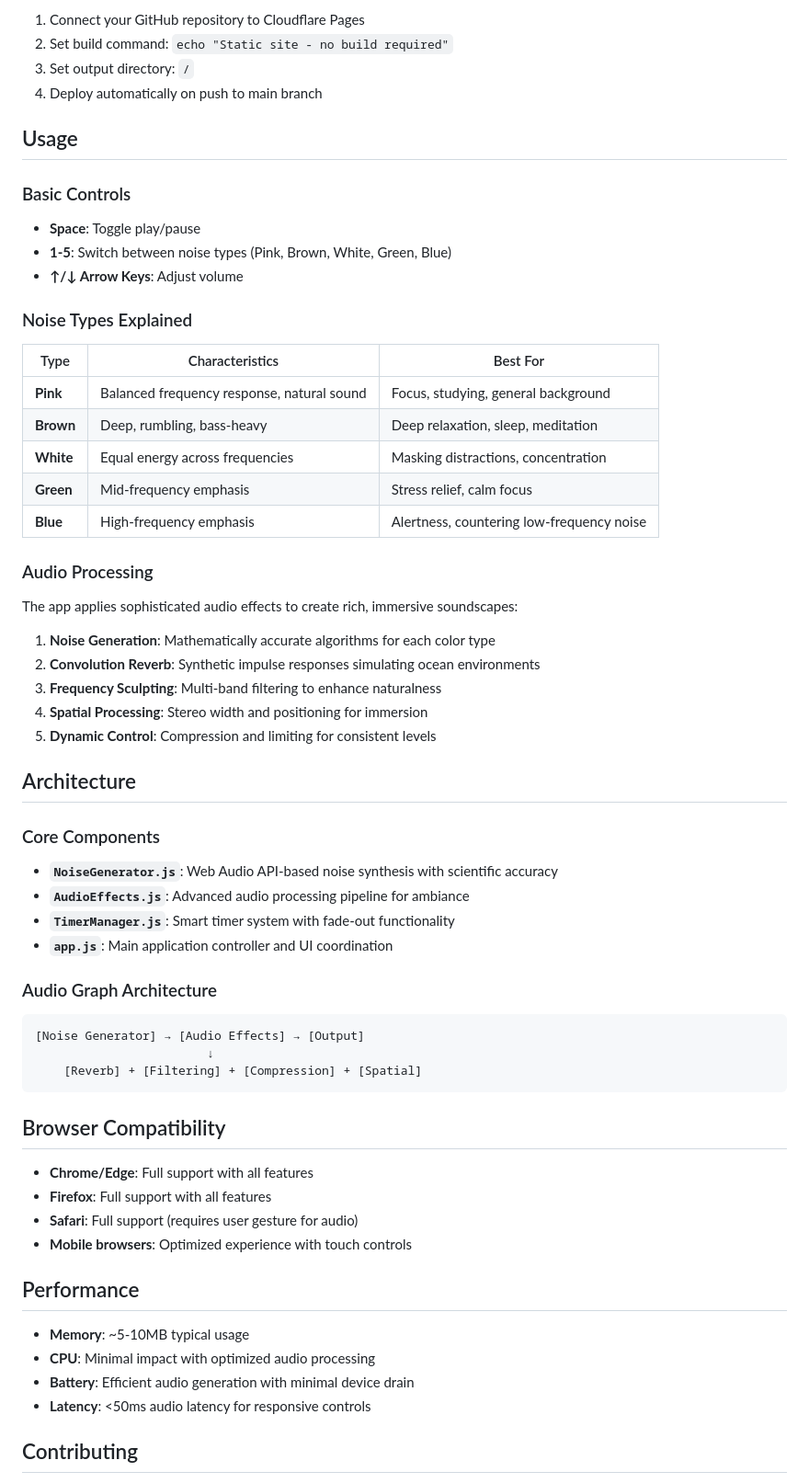
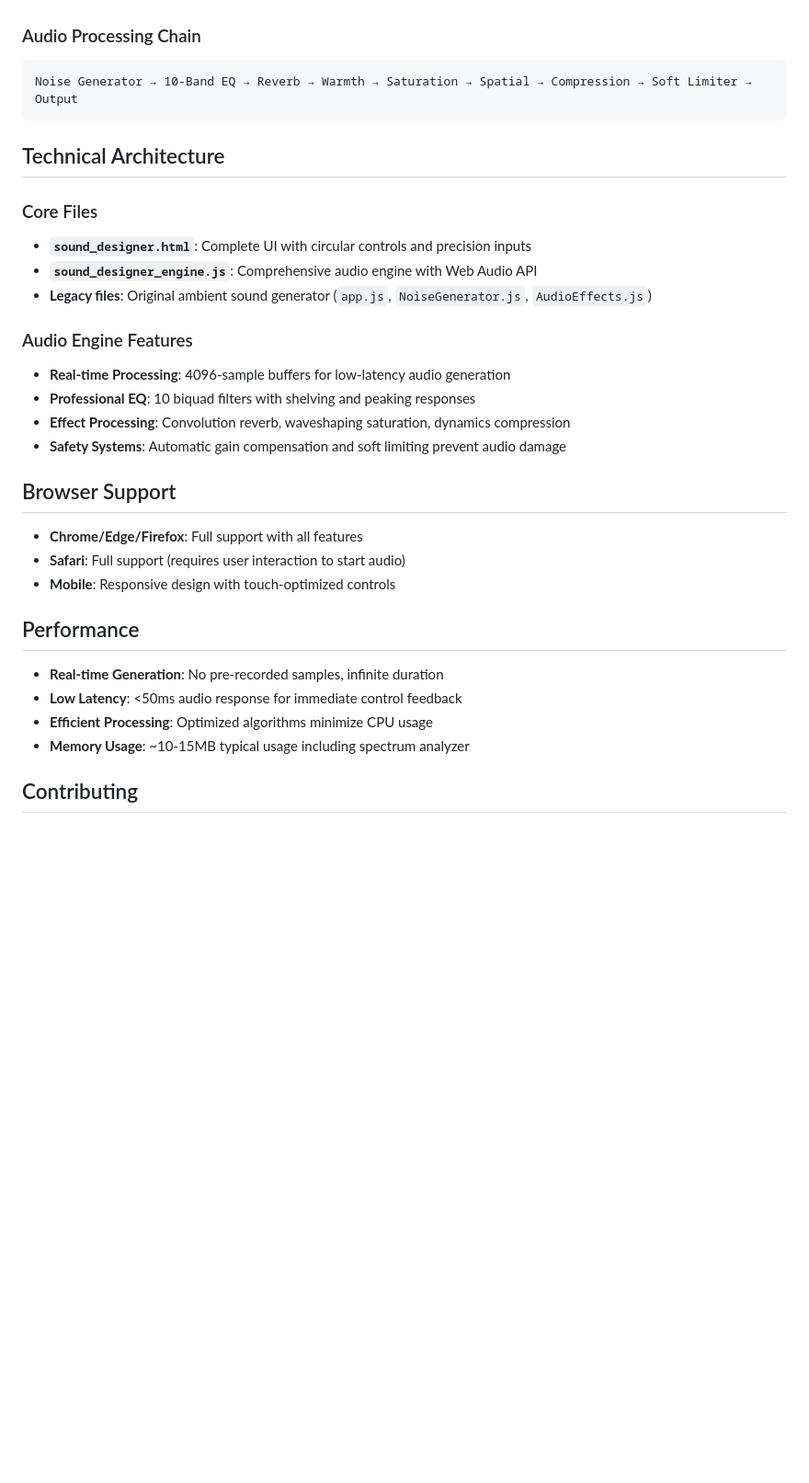
Before and after one commit to jacksoneyton/ColorNoise, a Markdown page: README.md, the part around the change printed below. Shown: that part at 92% size. Rendered like a GitHub page; blank space fills up the shorter version.

````diff
--- a/README.md
+++ b/README.md
@@ -72,66 +72,34 @@ A modern, scientifically-accurate colored noise generator built with vanilla Jav
 
-1. Connect your GitHub repository to Cloudflare Pages
-2. Set build command: `echo "Static site - no build required"`
-3. Set output directory: `/`
-4. Deploy automatically on push to main branch
-
-## Usage
-
-### Basic Controls
-- **Space**: Toggle play/pause
-- **1-5**: Switch between noise types (Pink, Brown, White, Green, Blue)
-- **↑/↓ Arrow Keys**: Adjust volume
-
-### Noise Types Explained
-
-| Type | Characteristics | Best For |
-|------|----------------|----------|
-| **Pink** | Balanced frequency response, natural sound | Focus, studying, general background |
-| **Brown** | Deep, rumbling, bass-heavy | Deep relaxation, sleep, meditation |
-| **White** | Equal energy across frequencies | Masking distractions, concentration |
-| **Green** | Mid-frequency emphasis | Stress relief, calm focus |
-| **Blue** | High-frequency emphasis | Alertness, countering low-frequency noise |
-
-### Audio Processing
-
-The app applies sophisticated audio effects to create rich, immersive soundscapes:
-
-1. **Noise Generation**: Mathematically accurate algorithms for each color type
-2. **Convolution Reverb**: Synthetic impulse responses simulating ocean environments
-3. **Frequency Sculpting**: Multi-band filtering to enhance naturalness
-4. **Spatial Processing**: Stereo width and positioning for immersion
-5. **Dynamic Control**: Compression and limiting for consistent levels
-
-## Architecture
-
-### Core Components
-
-- **`NoiseGenerator.js`**: Web Audio API-based noise synthesis with scientific accuracy
-- **`AudioEffects.js`**: Advanced audio processing pipeline for ambiance
-- **`TimerManager.js`**: Smart timer system with fade-out functionality
-- **`app.js`**: Main application controller and UI coordination
-
-### Audio Graph Architecture
-
+### Audio Processing Chain
 ```
-[Noise Generator] → [Audio Effects] → [Output]
-                        ↓
-    [Reverb] + [Filtering] + [Compression] + [Spatial]
+Noise Generator → 10-Band EQ → Reverb → Warmth → Saturation → Spatial → Compression → Soft Limiter → Output
 ```
 
-## Browser Compatibility
+## Technical Architecture
 
-- **Chrome/Edge**: Full support with all features
-- **Firefox**: Full support with all features
-- **Safari**: Full support (requires user gesture for audio)
-- **Mobile browsers**: Optimized experience with touch controls
+### Core Files
+- **`sound_designer.html`**: Complete UI with circular controls and precision inputs
+- **`sound_designer_engine.js`**: Comprehensive audio engine with Web Audio API
+- **Legacy files**: Original ambient sound generator (`app.js`, `NoiseGenerator.js`, `AudioEffects.js`)
+
+### Audio Engine Features
+- **Real-time Processing**: 4096-sample buffers for low-latency audio generation
+- **Professional EQ**: 10 biquad filters with shelving and peaking responses
+- **Effect Processing**: Convolution reverb, waveshaping saturation, dynamics compression
+- **Safety Systems**: Automatic gain compensation and soft limiting prevent audio damage
+
+## Browser Support
+
+- **Chrome/Edge/Firefox**: Full support with all features
+- **Safari**: Full support (requires user interaction to start audio)
+- **Mobile**: Responsive design with touch-optimized controls
 
 ## Performance
 
-- **Memory**: ~5-10MB typical usage
-- **CPU**: Minimal impact with optimized audio processing
-- **Battery**: Efficient audio generation with minimal device drain
-- **Latency**: <50ms audio latency for responsive controls
+- **Real-time Generation**: No pre-recorded samples, infinite duration
+- **Low Latency**: <50ms audio response for immediate control feedback
+- **Efficient Processing**: Optimized algorithms minimize CPU usage
+- **Memory Usage**: ~10-15MB typical usage including spectrum analyzer
 
 ## Contributing
 
````
Also changed, not shown: other parts of README.md (+51 -66 lines).
